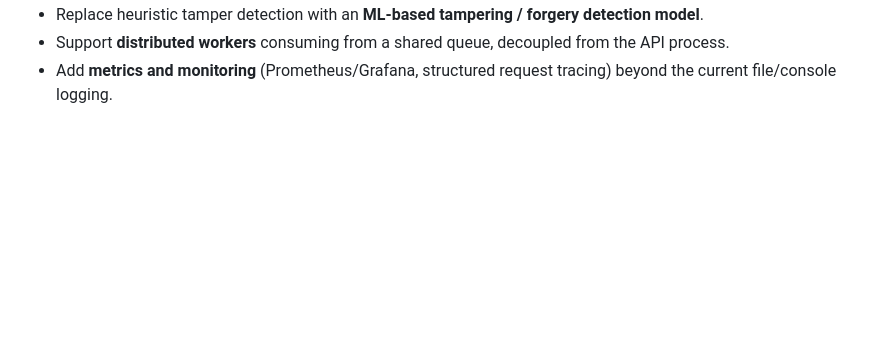
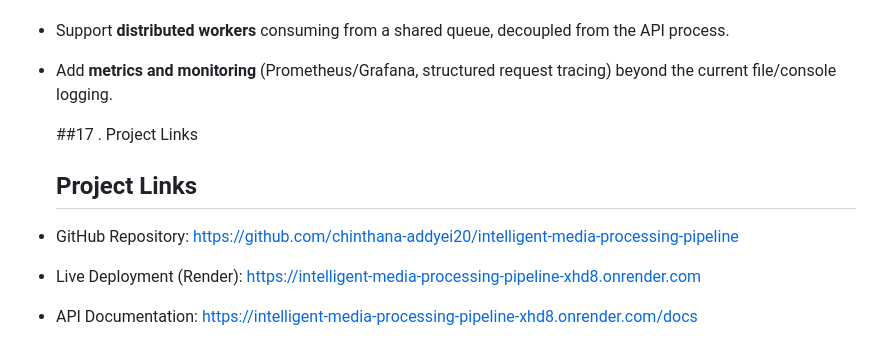
Before and after one commit to chinthana-addyei20/intelligent-media-processing-pipeline, a Markdown page: README.md, the part around the change. GitHub-like rendering; blank space fills up the shorter version.

```diff
--- a/README.md
+++ b/README.md
@@ -355,3 +355,13 @@ The implementation is based on the following assumptions:
   from the API process.
 - Add **metrics and monitoring** (Prometheus/Grafana, structured request
   tracing) beyond the current file/console logging.
+
+
+
+  ##17 . Project Links
+
+  ## Project Links
+
+- GitHub Repository: https://github.com/chinthana-addyei20/intelligent-media-processing-pipeline
+- Live Deployment (Render): https://intelligent-media-processing-pipeline-xhd8.onrender.com
+- API Documentation: https://intelligent-media-processing-pipeline-xhd8.onrender.com/docs
```
